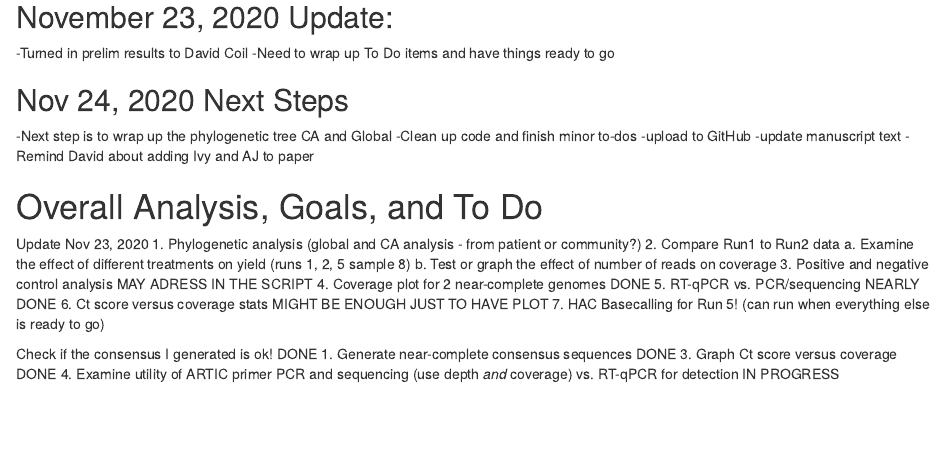
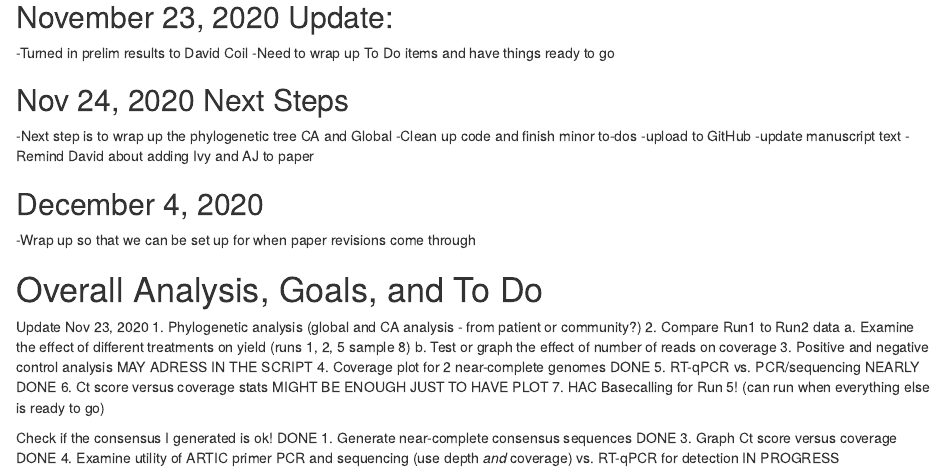
Before and after one commit to sociovirology/sars_cov2_environmental_seq, an R Markdown document (ncov_ucdh_env.Rmd): the page in a window 1100 px wide, from 6600 px down. Rendered offline with R 4.5, knitr and Pandoc, with nearby package versions; some code elsewhere in the file could not run offline; common packages that the code uses without loading them are loaded.

```diff
--- a/ncov_ucdh_env.Rmd
+++ b/ncov_ucdh_env.Rmd
@@ -1174,6 +1174,9 @@
 -update manuscript text
 -Remind David about adding Ivy and AJ to paper
 
+## December 4, 2020
+-Wrap up so that we can be set up for when paper revisions come through
+
 # Overall Analysis, Goals, and To Do
 Update Nov 23, 2020
 1. Phylogenetic analysis (global and CA analysis - from patient or community?)
```
Also changed, not shown: README.md, 1 other file.
